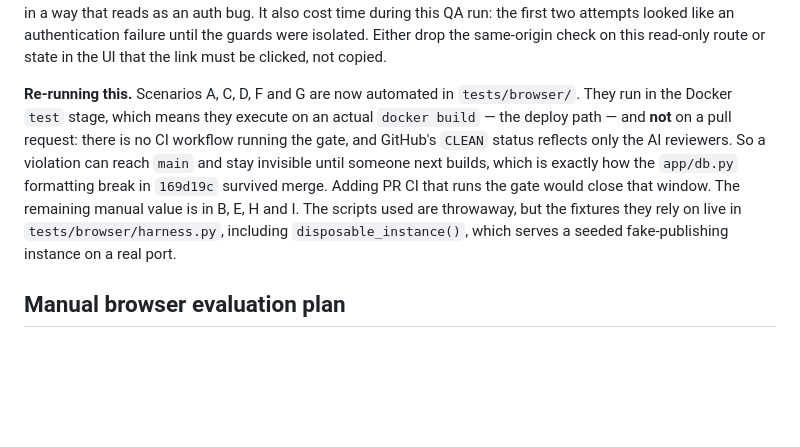
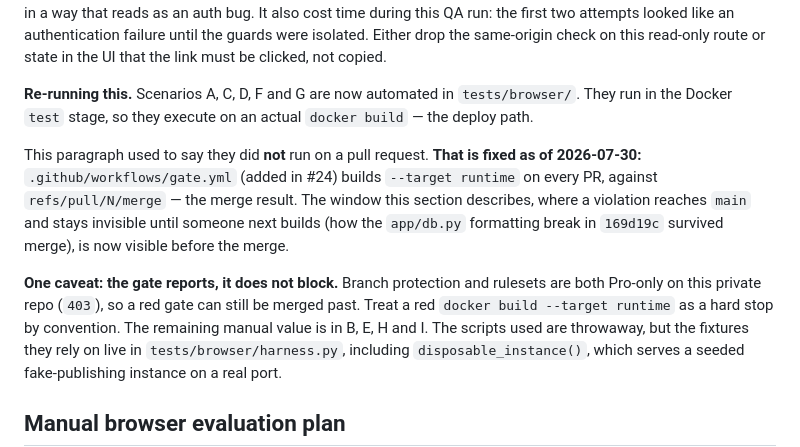
Before and after one commit to johnnylibretexts-ai/assessment-ai-dev, a Markdown page: docs/ASSESSMENT_AI_REVIEW_PUBLISHING_HANDOFF_2026-07-24.md, the part around the change. GitHub-like rendering; blank space fills up the shorter version.

```diff
--- a/docs/ASSESSMENT_AI_REVIEW_PUBLISHING_HANDOFF_2026-07-24.md
+++ b/docs/ASSESSMENT_AI_REVIEW_PUBLISHING_HANDOFF_2026-07-24.md
@@ -781,12 +781,18 @@ until the guards were isolated. Either drop the same-origin check on this read-o
 in the UI that the link must be clicked, not copied.
 
 **Re-running this.** Scenarios A, C, D, F and G are now automated in `tests/browser/`. They run in
-the Docker `test` stage, which means they execute on an actual `docker build` — the deploy path —
-and **not** on a pull request: there is no CI workflow running the gate, and GitHub's `CLEAN` status
-reflects only the AI reviewers. So a violation can reach `main` and stay invisible until someone
-next builds, which is exactly how the `app/db.py` formatting break in `169d19c` survived merge.
-Adding PR CI that runs the gate would close that window. The remaining manual value is in B, E, H
-and I. The scripts used are throwaway, but the
+the Docker `test` stage, so they execute on an actual `docker build` — the deploy path.
+
+This paragraph used to say they did **not** run on a pull request. **That is fixed as of
+2026-07-30:** `.github/workflows/gate.yml` (added in #24) builds `--target runtime` on every PR,
+against `refs/pull/N/merge` — the merge result. The window this section describes, where a
+violation reaches `main` and stays invisible until someone next builds (how the `app/db.py`
+formatting break in `169d19c` survived merge), is now visible before the merge.
+
+**One caveat: the gate reports, it does not block.** Branch protection and rulesets are both
+Pro-only on this private repo (`403`), so a red gate can still be merged past. Treat a red
+`docker build --target runtime` as a hard stop by convention. The remaining manual value is in
+B, E, H and I. The scripts used are throwaway, but the
 fixtures they rely on live in `tests/browser/harness.py`, including `disposable_instance()`, which
 serves a seeded fake-publishing instance on a real port.
 
```
Also changed, not shown: docs/SESSION_HANDOFF_2026-07-26_GENERATION_MODE_LOCK.md (+16 -5 lines).
